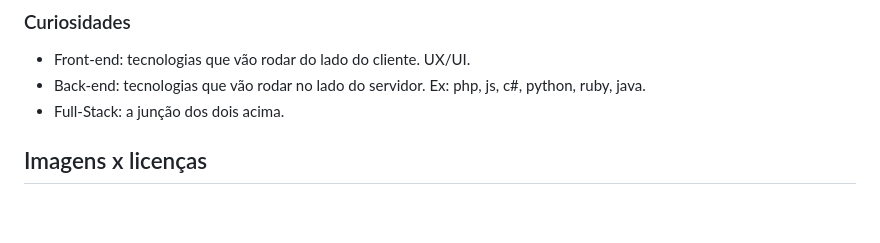
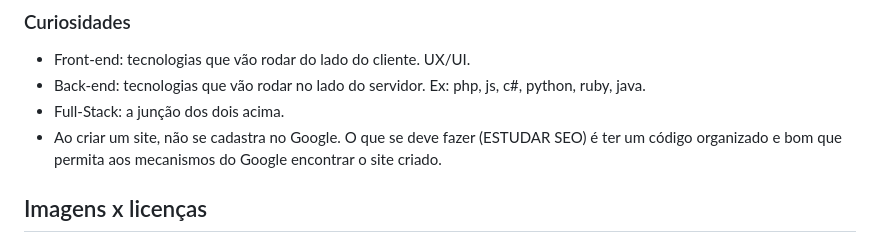
Before and after one commit to sluchester/Curso-em-Video-HTML5-e-CSS3, a Markdown page: Readme.md, the part around the change. Rendered like a GitHub page; blank space fills up the shorter version.

Commit message:
Comentário adicionado sobre como o Google acha nossos sites através do mecanismo de SEO

```diff
--- a/Readme.md
+++ b/Readme.md
@@ -74,6 +74,7 @@ OBS: h1 é o seletor. O que está dentro das chaves é a "declaração". Cada de
 - Front-end: tecnologias que vão rodar do lado do cliente. UX/UI.
 - Back-end: tecnologias que vão rodar no lado do servidor. Ex: php, js, c#, python, ruby, java.
 - Full-Stack: a junção dos dois acima.
+- Ao criar um site, não se cadastra no Google. O que se deve fazer (ESTUDAR SEO) é ter um código organizado e bom que permita aos mecanismos do Google encontrar o site criado.
 
 ## Imagens x licenças
 - A maior parte das imagens são licenciadas.
```
